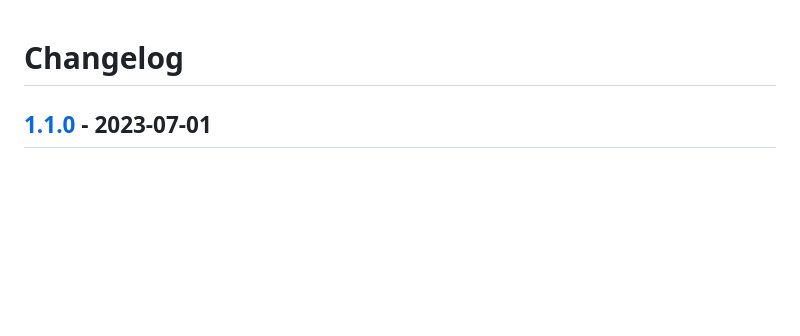
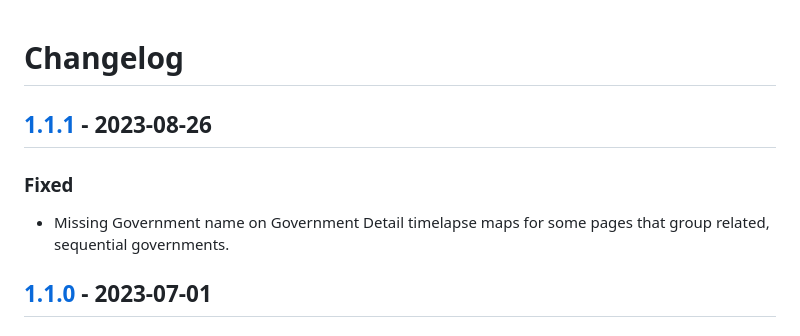
Before and after one commit to markconnellypro/local-geohistory-project, a Markdown page: CHANGELOG.md, the part around one of its changes. Drawn GitHub-style; blank space fills up the shorter version.

Commit message:
Update CHANGELOG

```diff
--- a/CHANGELOG.md
+++ b/CHANGELOG.md
@@ -1,4 +1,10 @@
 # Changelog
+
+## [1.1.1] - 2023-08-26
+
+### Fixed
+
+- Missing Government name on Government Detail timelapse maps for some pages that group related, sequential governments.
 
 ## [1.1.0] - 2023-07-01
 
```
Also changed, not shown: other parts of CHANGELOG.md (+1 -0 lines).
